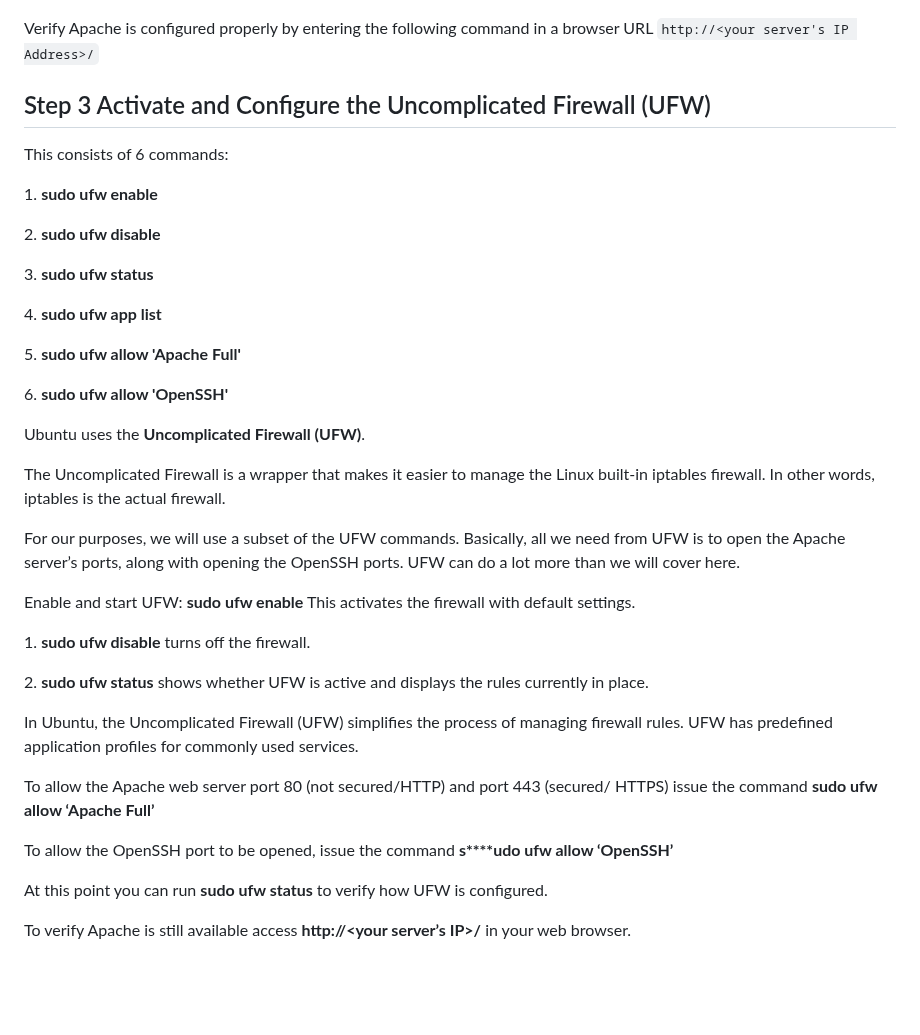
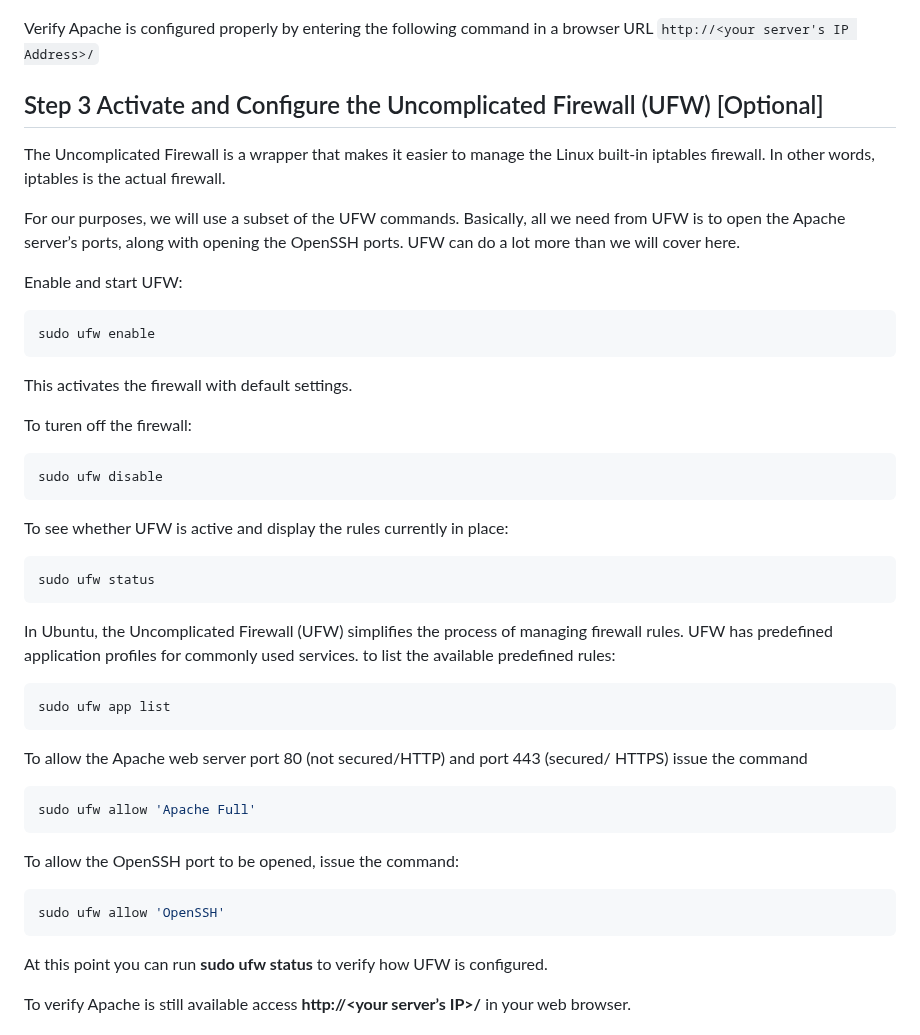
Before and after one commit to ibrahimamreya/UnixTools, a Markdown page: LAMP Stack.md, the part around the change. Rendered like a GitHub page; blank space fills up the shorter version.

````diff
--- a/LAMP Stack.md
+++ b/LAMP Stack.md
@@ -111,41 +111,40 @@ The output of **sudo systemctl status apache2** will look something like this:
 
 Verify Apache is configured properly by entering the following command in a browser URL `http://<your server's IP Address>/`
 
-Step 3 Activate and Configure the Uncomplicated Firewall (UFW)
+Step 3 Activate and Configure the Uncomplicated Firewall (UFW) [Optional]
 --------------------------------------------------------------
-
-This consists of 6 commands:
-
-1\. **sudo ufw enable**
-
-2\. **sudo ufw disable**
-
-3\. **sudo ufw status**
-
-4\. **sudo ufw app list**
-
-5\. **sudo ufw allow 'Apache Full'**
-
-6\. **sudo ufw allow 'OpenSSH'**
-
-Ubuntu uses the **Uncomplicated Firewall (UFW)**.
 
 The Uncomplicated Firewall is a wrapper that makes it easier to manage the Linux built-in iptables firewall. In other words, iptables is the actual firewall.
 
 For our purposes, we will use a subset of the UFW commands. Basically, all we need from UFW is to open the Apache server’s ports, along with opening the OpenSSH ports. UFW can do a lot more than we will cover here.
 
-Enable and start UFW: **sudo ufw enable** This activates the firewall with default settings.
+Enable and start UFW:
+```bash
+sudo ufw enable
+```
+This activates the firewall with default settings.
 
-1\. **sudo ufw disable** turns off the firewall.
+To turen off the firewall:
+```bash
+sudo ufw disable
+```
 
-2\. **sudo ufw status** shows whether UFW is active and displays the rules currently in place.
-
-In Ubuntu, the Uncomplicated Firewall (UFW) simplifies the process of managing firewall rules. UFW has predefined application profiles for commonly used services.
-
-To allow the Apache web server port 80 (not secured/HTTP) and port 443 (secured/ HTTPS) issue the command **sudo ufw allow ‘Apache Full’**
-
-To allow the OpenSSH port to be opened, issue the command **s****udo ufw allow ‘OpenSSH’**
-
+To see whether UFW is active and display the rules currently in place:
+```bash
+sudo ufw status
+```
+In Ubuntu, the Uncomplicated Firewall (UFW) simplifies the process of managing firewall rules. UFW has predefined application profiles for commonly used services. to list the available predefined rules:
+```bash
+sudo ufw app list
+```
+To allow the Apache web server port 80 (not secured/HTTP) and port 443 (secured/ HTTPS) issue the command
+```bash
+sudo ufw allow 'Apache Full'
+```
+To allow the OpenSSH port to be opened, issue the command:
+```bash
+sudo ufw allow 'OpenSSH'
+```
 At this point you can run **sudo ufw status** to verify how UFW is configured.
 
 To verify Apache is still available access **http://<your server’s IP>/** in your web browser.
````
